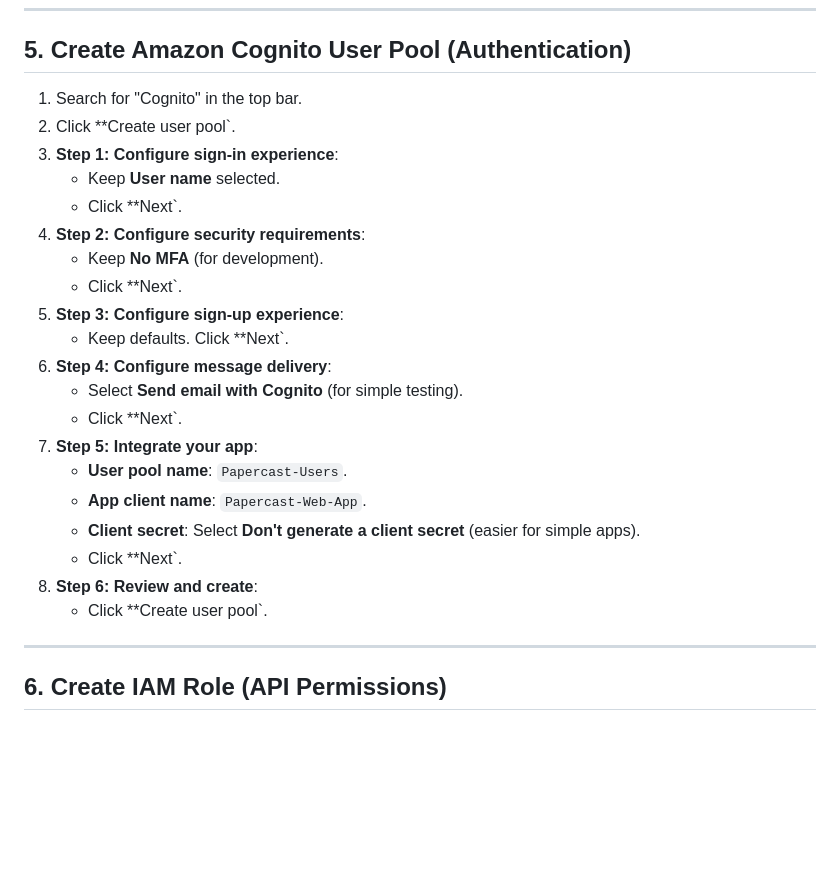
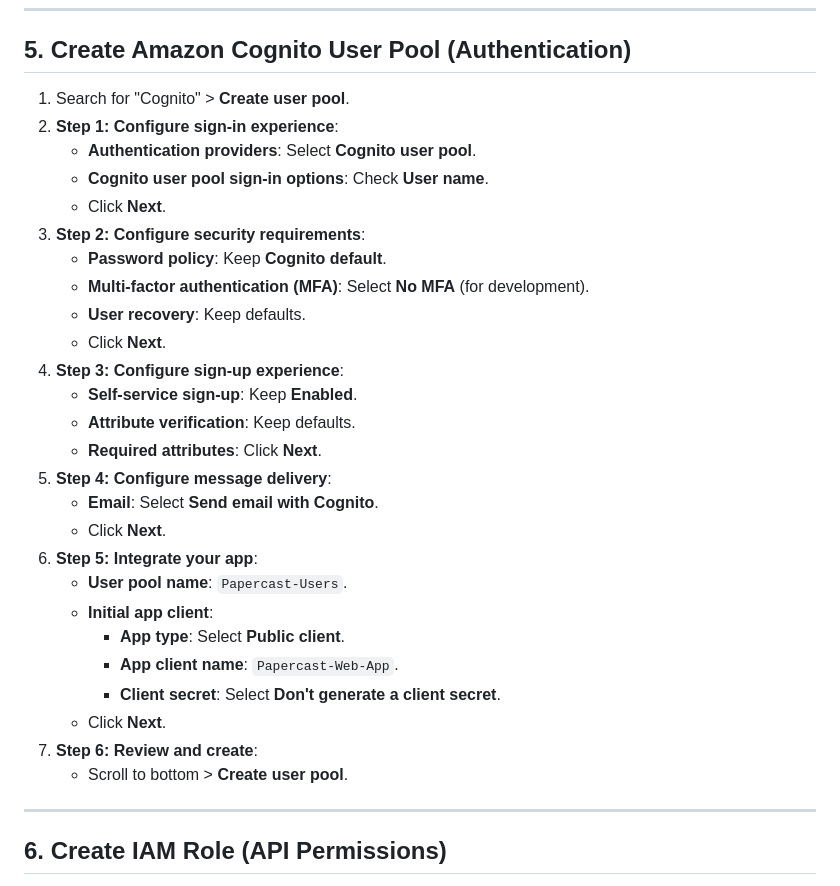
Before and after one commit to Tejasai37/papercast, a Markdown page: infrastructure/manual_setup.md, the part around the change. Rendered like a GitHub page; blank space fills up the shorter version.

```diff
--- a/infrastructure/manual_setup.md
+++ b/infrastructure/manual_setup.md
@@ -86,26 +86,32 @@ This document provides step-by-step instructions for creating the project infras
 ---
 
 ## 5. Create Amazon Cognito User Pool (Authentication)
-1.  Search for "Cognito" in the top bar.
-2.  Click **Create user pool`.
-3.  **Step 1: Configure sign-in experience**:
-    -   Keep **User name** selected.
-    -   Click **Next`.
-4.  **Step 2: Configure security requirements**:
-    -   Keep **No MFA** (for development).
-    -   Click **Next`.
-5.  **Step 3: Configure sign-up experience**:
-    -   Keep defaults. Click **Next`.
-6.  **Step 4: Configure message delivery**:
-    -   Select **Send email with Cognito** (for simple testing).
-    -   Click **Next`.
-7.  **Step 5: Integrate your app**:
+1.  Search for "Cognito" > **Create user pool**.
+2.  **Step 1: Configure sign-in experience**:
+    -   **Authentication providers**: Select **Cognito user pool**.
+    -   **Cognito user pool sign-in options**: Check **User name**.
+    -   Click **Next**.
+3.  **Step 2: Configure security requirements**:
+    -   **Password policy**: Keep **Cognito default**.
+    -   **Multi-factor authentication (MFA)**: Select **No MFA** (for development).
+    -   **User recovery**: Keep defaults.
+    -   Click **Next**.
+4.  **Step 3: Configure sign-up experience**:
+    -   **Self-service sign-up**: Keep **Enabled**.
+    -   **Attribute verification**: Keep defaults.
+    -   **Required attributes**: Click **Next**.
+5.  **Step 4: Configure message delivery**:
+    -   **Email**: Select **Send email with Cognito**.
+    -   Click **Next**.
+6.  **Step 5: Integrate your app**:
     -   **User pool name**: `Papercast-Users`.
-    -   **App client name**: `Papercast-Web-App`.
-    -   **Client secret**: Select **Don't generate a client secret** (easier for simple apps).
-    -   Click **Next`.
-8.  **Step 6: Review and create**:
-    -   Click **Create user pool`.
+    -   **Initial app client**:
+        -   **App type**: Select **Public client**.
+        -   **App client name**: `Papercast-Web-App`.
+        -   **Client secret**: Select **Don't generate a client secret**.
+    -   Click **Next**.
+7.  **Step 6: Review and create**:
+    -   Scroll to bottom > **Create user pool**.
 
 ---
 
```
